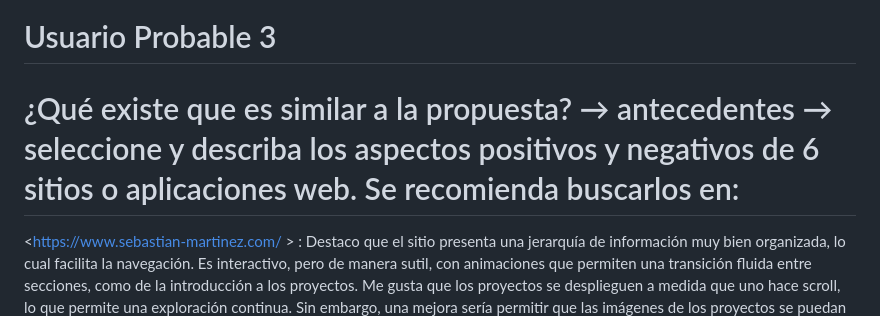
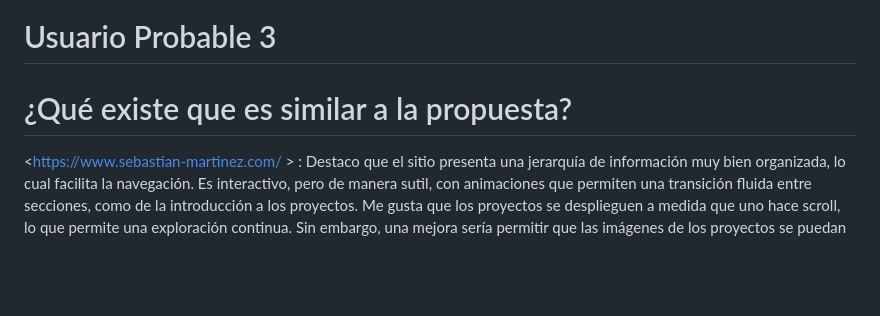
Before and after one commit to valesawady/Portafolio, a Markdown page: README.md, the part around the change. Drawn GitHub-style; blank space fills up the shorter version.

```diff
--- a/README.md
+++ b/README.md
@@ -4,7 +4,7 @@
 # Usuario Extremo 1
 # Usuario Extremo 2
 # Usuario Probable 3
-# ¿Qué existe que es similar a la propuesta? → antecedentes → seleccione y describa los aspectos positivos y negativos de 6 sitios o aplicaciones web. Se recomienda buscarlos en:
+# ¿Qué existe que es similar a la propuesta?
 <https://www.sebastian-martinez.com/ > : Destaco que el sitio presenta una jerarquía de información muy bien organizada, lo cual facilita la navegación. Es interactivo, pero de manera sutil, con animaciones que permiten una transición fluida entre secciones, como de la introducción a los proyectos. Me gusta que los proyectos se desplieguen a medida que uno hace scroll, lo que permite una exploración continua. Sin embargo, una mejora sería permitir que las imágenes de los proyectos se puedan ampliar al hacer clic, para ver más detalles.
 
 <https://unveil.fr/?ref=godly > : Es una vitrina de fotografías de su portafolio con una interfaz rápida, que permite conocer más del trabajo al hacer clic en un botón. Además, ofrece filtros para organizar proyectos en categorías como gráficos, 3D, etc. Esto permite mostrar todos los trabajos sin información adicional, evitando sobrecargar al visitante. Lo negativo es que el desplazamiento constante puede resultar un poco cansador.
```
